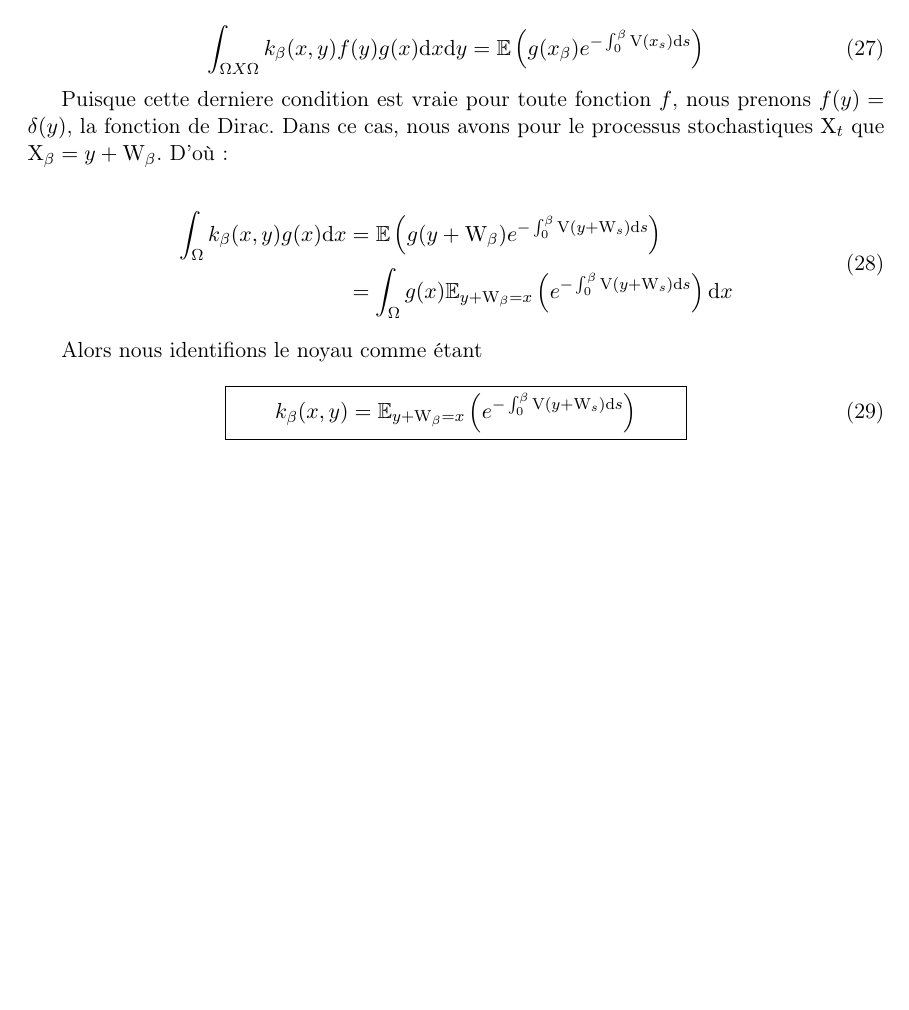
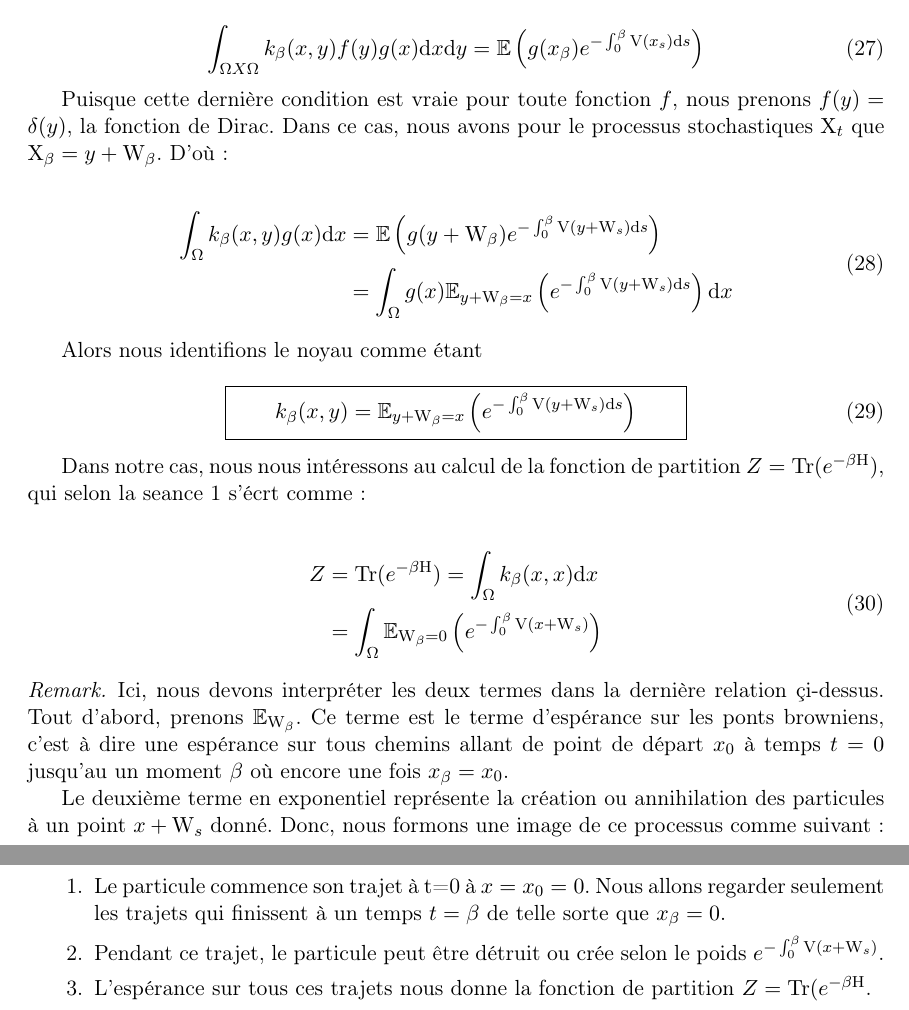
Before and after one commit to jmoran1993/map_projet_3a, a LaTeX document (Report_Notes/Seance2.tex): part of page 6 of 6 before the commit and two parts of pages 6 and 7 of 7 after it, the two joined at a grey line, cut so that both start at the same text, the shorter picture padded with empty space. Compiled offline with pdfLaTeX; an older LaTeX class or package is replaced by its successor.

Commit message:
Finish section with Partition Function

```diff
--- a/Report_Notes/Seance2.tex
+++ b/Report_Notes/Seance2.tex
@@ -303,4 +303,36 @@ Alors nous identifions le noyau comme étant
 k_{\beta}(x,y) = \mathbb{E}_{y+\mathrm{W}_{\beta}=x} \left( e^{-\int_{0}^{\beta} \mathrm{V}(y+\mathrm{W}_{s}) \mathrm{d}s} \right)
 \end{empheq}
 
+Dans notre cas, nous nous intéressons au calcul de la fonction de partition $Z = \mathrm{Tr}(e^{-\beta \mathrm{H}})$, qui selon la seance 1 s'écrt comme:
+
+\begin{align}
+\label{partition_func_martingale}
+\begin{split}
+Z &= \mathrm{Tr}(e^{-\beta \mathrm{H}}) = \int_{\Omega} k_{\beta}(x,x) \mathrm{d}x \\
+&= \int_{\Omega} \mathbb{E}_{\mathrm{W}_{\beta} =0} \left( e^{-\int_{0}^{\beta} \mathrm{V}(x+\mathrm{W}_{s})} \right)
+\end{split}
+\end{align}
+
+\begin{remark}
+Ici, nous devons interpréter les deux termes dans la dernière relation çi-dessus. Tout d'abord, prenons $\mathbb{E}_{\mathrm{W}_{\beta}}$. Ce terme est le terme d’espérance sur les ponts browniens, c'est à dire une espérance sur tous chemins allant de point de départ $x_0$ à temps $t=0$ jusqu'au un moment $\beta$ où encore une fois $x_{\beta}=x_0$.
+
+Le deuxième terme en exponentiel représente la création ou annihilation des particules à un point $x+\mathrm{W}_{s}$ donné. Donc, nous formons une image de ce processus comme suivant:
+
+\begin{enumerate}
+
+\item
+
+Le particule commence son trajet à t=0 à $x=x_0 = 0$. Nous allons regarder seulement les trajets qui finissent à un temps $t=\beta$ de telle sorte que $x_\beta = 0$.
+
+\item
+
+Pendant ce trajet, le particule peut être détruit ou crée selon le poids $e^{-\int_{0}^{\beta} \mathrm{V}(x+\mathrm{W}_{s})}$.
+
+\item
+
+L’espérance sur tous ces trajets nous donne la fonction de partition $Z = \mathrm{Tr}(e^{-\beta \mathrm{H}}$.
+\end{enumerate}
+
+
+\end{remark}
 \end{document}
```
Also changed, not shown: Report_Notes/Seance2.pdf, Report_Notes/Seance2.tex (2 more changed lines).
